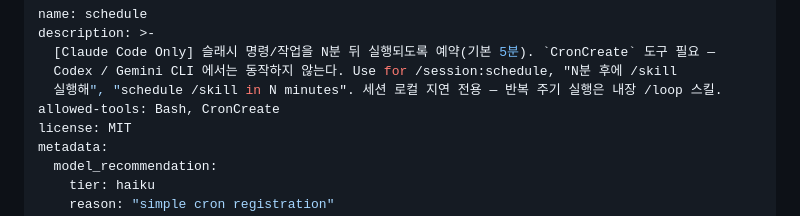
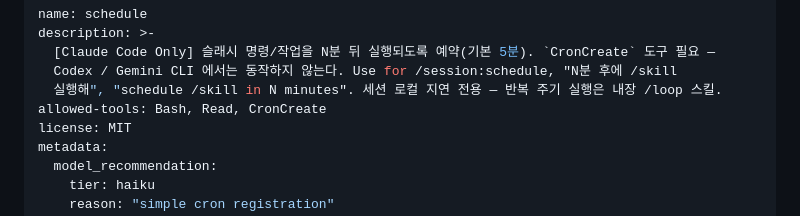
Before and after one commit to dEitY719/session-skills, a Markdown page: skills/schedule/SKILL.md, the part around the change. Rendered like a GitHub page.

Commit message:
fix(review): declare Read in schedule's allowed-tools
The Help step reads `references/help.md` verbatim, and Step 2's fire-time
helper path is resolved from disk — neither is possible under strict tool
enforcement with `allowed-tools: Bash, CronCreate`. Follows codex's
allowed-tools BLOCKER on PR #20, which /simplify closed for `Bash`; `Read`
was the remaining half. `CronDelete`/`CronList` stay out: the skill names
them to the user as a cancel hint and never invokes them.

Co-Authored-By: Claude Sonnet 5 <noreply@anthropic.com>
Claude-Session: https://claude.ai/code/session_01BoMs1ktYvKTy5v3c8kberU

```diff
--- a/skills/schedule/SKILL.md
+++ b/skills/schedule/SKILL.md
@@ -4,7 +4,7 @@ description: >-
   [Claude Code Only] 슬래시 명령/작업을 N분 뒤 실행되도록 예약(기본 5분). `CronCreate` 도구 필요 —
   Codex / Gemini CLI 에서는 동작하지 않는다. Use for /session:schedule, "N분 후에 /skill
   실행해", "schedule /skill in N minutes". 세션 로컬 지연 전용 — 반복 주기 실행은 내장 /loop 스킬.
-allowed-tools: Bash, CronCreate
+allowed-tools: Bash, Read, CronCreate
 license: MIT
 metadata:
   model_recommendation:
```
